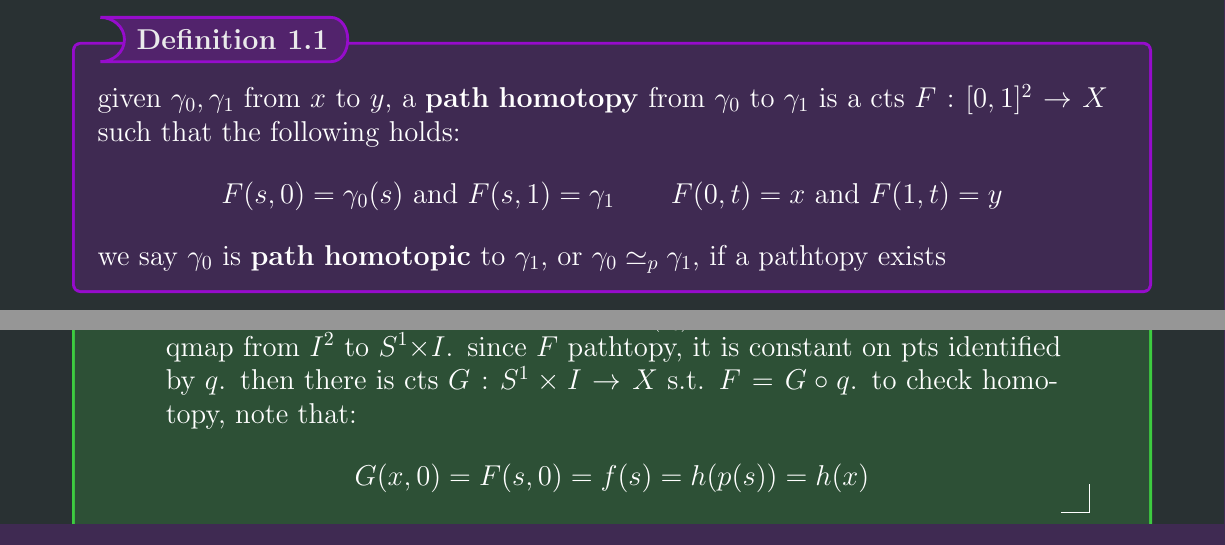
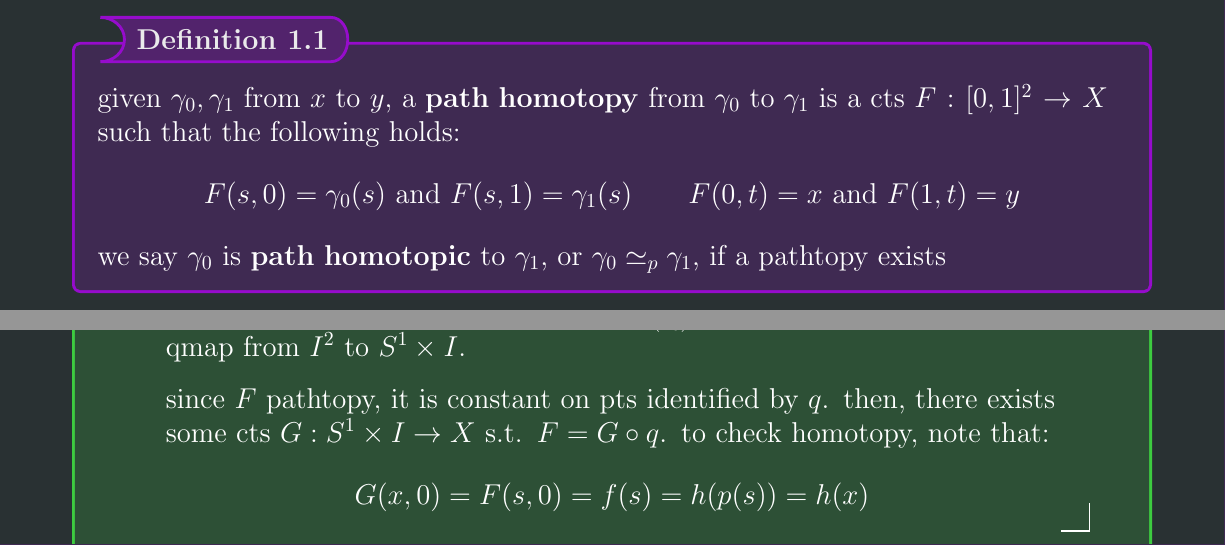
Before and after one commit to su-ah/mypdfs, a LaTeX document (courses/327/notes/notes.tex, which reads courses/327/notes/chs/3a-homotopy.tex, courses/327/notes/chs/3b-retractions.tex): two parts of pages 4 and 18 of 20, joined at a grey line, cut so that both start at the same text. Compiled offline with pdfLaTeX.

Commit message:
update notes

```diff
--- a/courses/327/notes/chs/3a-homotopy.tex
+++ b/courses/327/notes/chs/3a-homotopy.tex
@@ -7,7 +7,7 @@ ALGTOP RAAAHHHHHHHHHHHHH
     from $\gamma_{0}$ to $\gamma_{1}$ is a cts $F:[0,1]^{2}\sto X$ such that
     the following holds:
     \begin{equation*}
-        F(s,0)=\gamma_{0}(s) \trm{ and } F(s,1)=\gamma_{1} \qquad
+        F(s,0)=\gamma_{0}(s) \trm{ and } F(s,1)=\gamma_{1}(s) \qquad
         F(0,t)=x \trm{ and } F(1,t)=y
     \end{equation*}
     we say $\gamma_{0}$ is \textbf{path homotopic} to $\gamma_{1}$,
--- a/courses/327/notes/chs/3b-retractions.tex
+++ b/courses/327/notes/chs/3b-retractions.tex
@@ -168,8 +169,10 @@ step one:
 
         fix pathtopy $F:I^{2}\sto X$ from $f$ to $e_{h(x_{0})}$.
         let $q(s,t)=(p(s),t)$; this is qmap from $I^{2}$ to $S^{1}\times I$.
+
         since $F$ pathtopy, it is constant on pts identified by $q$.
-        then there is cts $G:S^{1}\times I\sto X$ s.t. $F=G\circ q$.
+        then, there exists \\ % bro tf is it doing
+        some cts $G:S^{1}\times I\sto X$ s.t. $F=G\circ q$.
         to check homotopy, note that:
         \begin{equation*}
             G(x,0)=F(s,0)=f(s)=h(p(s))=h(x)
```
Also changed, not shown: pdfs/notes.pdf, courses/327/notes/chs/3b-retractions.tex (1 more changed lines).
